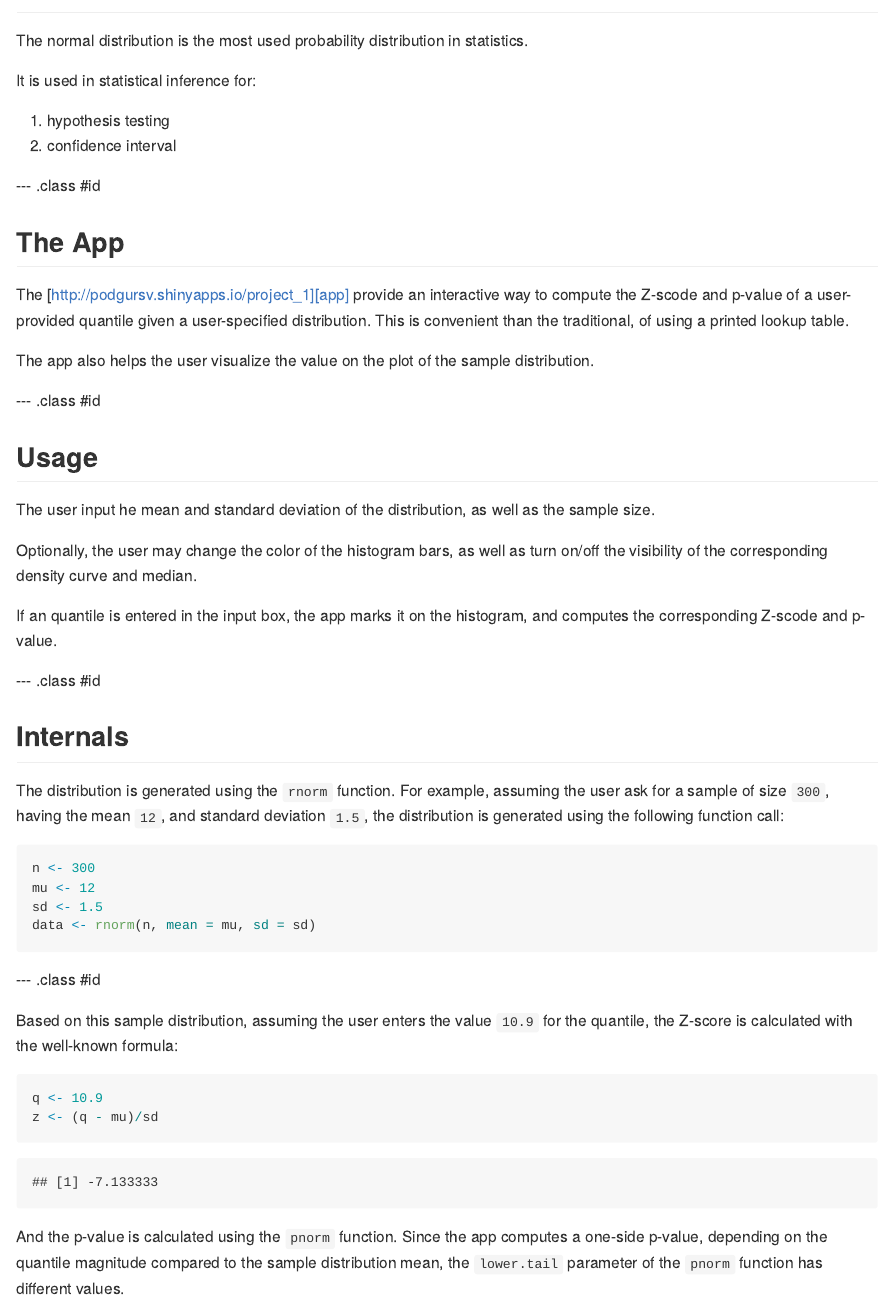
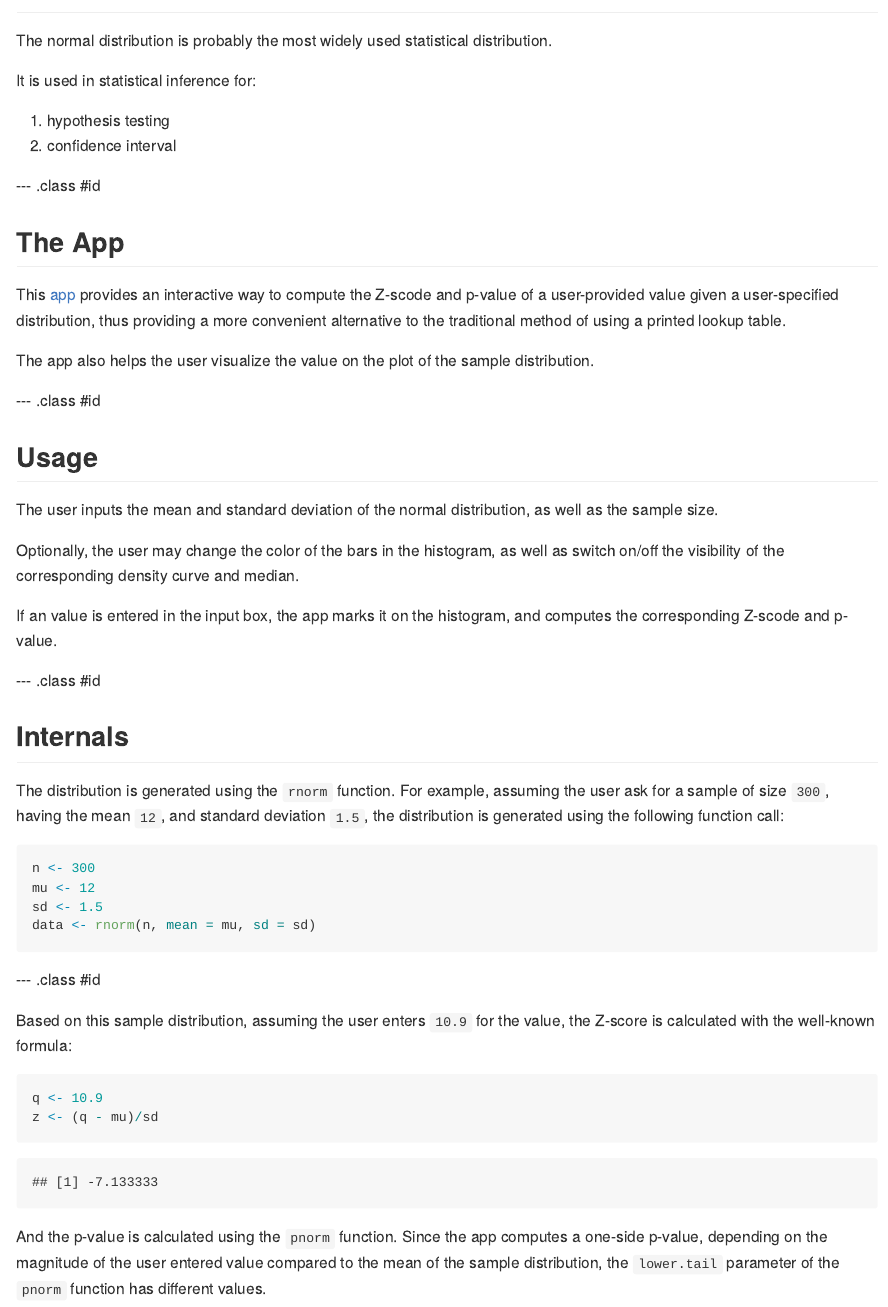
Before and after one commit to podgursv/dev_data_prods, an R Markdown document (index.Rmd): the page in a window 1100 px wide, from 60 px down. The pictures show the output file index.md that the author committed with the source, drawn offline in the style of GitHub.

Commit message:
More polishing

````diff
--- a/index.Rmd
+++ b/index.Rmd
@@ -13,7 +13,7 @@ knit        : slidify::knit2slides
 
 ## Introduction
 
-The normal distribution is the most used probability distribution in statistics.
+The normal distribution is probably the most widely used statistical distribution.
 
 It is used in statistical inference for:
 
@@ -24,7 +24,7 @@ It is used in statistical inference for:
 
 ## The App
 
-The [http://podgursv.shinyapps.io/project_1][app] provide an interactive way to compute the Z-scode and p-value of a user-provided quantile given a user-specified distribution.  This is convenient than the traditional, of using a printed lookup table.
+This [app](http://podgursv.shinyapps.io/project_1) provides an interactive way to compute the Z-scode and p-value of a user-provided value given a user-specified distribution, thus providing a more convenient alternative to the traditional method of using a printed lookup table.
 
 The app also helps the user visualize the value on the plot of the sample distribution.
 
@@ -32,11 +32,11 @@ The app also helps the user visualize the value on the plot of the sample distri
 
 ## Usage
 
-The user input he mean and standard deviation of the distribution, as well as the sample size.
+The user inputs the mean and standard deviation of the normal distribution, as well as the sample size.
 
-Optionally, the user may change the color of the histogram bars, as well as turn on/off the visibility of the corresponding density curve and median.
+Optionally, the user may change the color of the bars in the histogram, as well as switch on/off the visibility of the corresponding density curve and median.
 
-If an quantile is entered in the input box, the app marks it on the histogram, and computes the corresponding Z-scode and p-value.
+If an value is entered in the input box, the app marks it on the histogram, and computes the corresponding Z-scode and p-value.
 
 --- .class #id
 
@@ -53,7 +53,7 @@ data <- rnorm(n, mean = mu, sd = sd)
 
 --- .class #id
 
-Based on this sample distribution, assuming the user enters the value `10.9` for the quantile, the Z-score is calculated with the well-known formula:
+Based on this sample distribution, assuming the user enters `10.9` for the value, the Z-score is calculated with the well-known formula:
 ```{r echo=TRUE}
 q <- 10.9
 z <- (q - mu)/sd
@@ -62,7 +62,7 @@ z <- (q - mu)/sd
 z
 ```
 
-And the p-value is calculated using the `pnorm` function.  Since the app computes a one-side p-value, depending on the quantile magnitude compared to the sample distribution mean, the `lower.tail` parameter of the `pnorm` function has different values.
+And the p-value is calculated using the `pnorm` function.  Since the app computes a one-side p-value, depending on the magnitude of the user entered value compared to the mean of the sample distribution, the `lower.tail` parameter of the `pnorm` function has different values.
 ```{r echo=TRUE}
 if (q >= mu) lt <- FALSE else lt <- TRUE
 p <- pnorm(q, mean = mu, sd = sd, lower.tail = lt)
````
Also changed, not shown: index.html, index.md.
